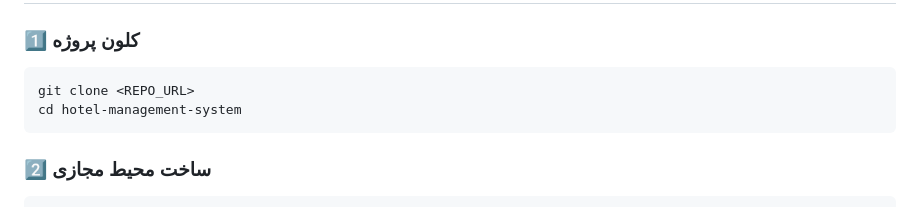
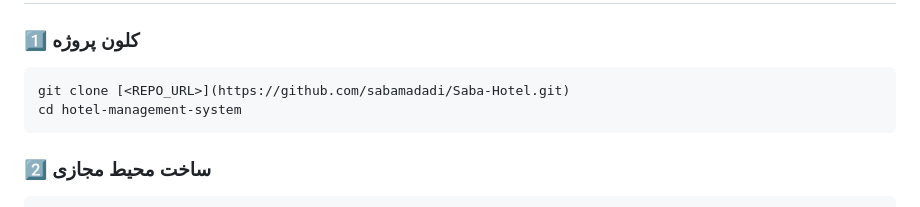
Before and after one commit to sabamadadi/Saba-Hotel, a Markdown page: README.md, the part around the change. Rendered like a GitHub page.

````diff
--- a/README.md
+++ b/README.md
@@ -90,7 +90,7 @@ hotel-management-system/
 ### 1️⃣ کلون پروژه
 
 ```
-git clone <REPO_URL>
+git clone [<REPO_URL>](https://github.com/sabamadadi/Saba-Hotel.git)
 cd hotel-management-system
 ```
 
````
